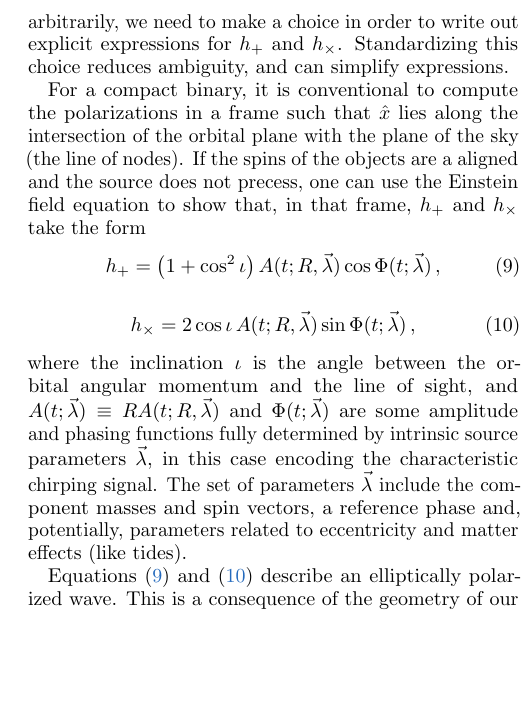
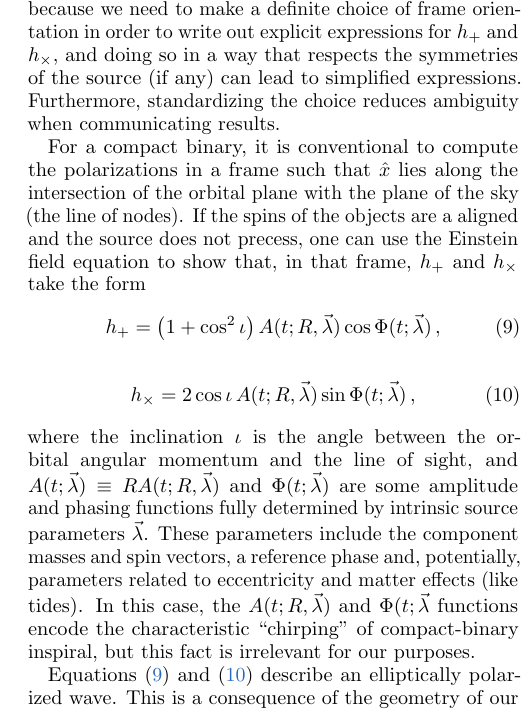
Before and after one commit to maxisi/gwpols, a LaTeX paper (polpars.tex): part of one column of page 2 of 3, cut so that both start at the same text, the shorter picture padded with empty space. Compiled offline with pdfLaTeX.

Commit message:
park edits halfway

```diff
--- a/polpars.tex
+++ b/polpars.tex
@@ -227,9 +227,10 @@ ensuring that the observable $h(t)$ in \eq{h} is independent of the arbitrary an
 
 \subsection{Templated analyses}
 
-In modeling GW waveforms, it is useful to tie the polarization frame to the geometry of the source.
-This is because, although we are free to set our coordinates arbitrarily, we need to make a choice in order to write out explicit expressions for $h_+$ and $h_\times$.
-Standardizing this choice reduces ambiguity, and can simplify expressions.
+Although the orientation of $\hat{x}$ is arbitrary, this does not imply that all possibilities are equally convenient.
+In fact, in modeling GW waveforms, it is useful to tie the polarization frame to the geometry of the source.
+This is because we need to make a definite choice of frame orientation in order to write out explicit expressions for $h_+$ and $h_\times$, and doing so in a way that respects the symmetries of the source (if any) can lead to simplified expressions.
+Furthermore, standardizing the choice reduces ambiguity when communicating results.
 
 For a compact binary, it is conventional to compute the polarizations in a frame such that $\hat{x}$ lies along the intersection of the orbital plane with the plane of the sky (the line of nodes).
 If the spins of the objects are a aligned and the source does not precess, one can use the Einstein field equation to show that, in that frame, $h_+$ and $h_\times$ take the form
@@ -239,8 +240,9 @@ h_+ = \left(1 + \cos^2 \iota\right) A(t; R, \vec{\lambda}) \cos \Phi(t; \vec{\la
 \beq \label{eq:cbc_c}
 h_\times = 2 \cos \iota\, A(t; R, \vec{\lambda}) \sin \Phi(t; \vec{\lambda})\, ,
 \eeq
-where the inclination $\iota$ is the angle between the orbital angular momentum and the line of sight, and $A(t; \vec{\lambda}) \equiv R  A(t; R, \vec{\lambda})$ and $\Phi(t; \vec{\lambda})$ are some amplitude and phasing functions fully determined by intrinsic source parameters $\vec{\lambda}$, in this case encoding the characteristic chirping signal.
-The set of parameters $\vec{\lambda}$ include the component masses and spin vectors, a reference phase and, potentially, parameters related to eccentricity and matter effects (like tides).
+where the inclination $\iota$ is the angle between the orbital angular momentum and the line of sight, and $A(t; \vec{\lambda}) \equiv R  A(t; R, \vec{\lambda})$ and $\Phi(t; \vec{\lambda})$ are some amplitude and phasing functions fully determined by intrinsic source parameters $\vec{\lambda}$.
+These parameters include the component masses and spin vectors, a reference phase and, potentially, parameters related to eccentricity and matter effects (like tides).
+In this case, the $A(t; R, \vec{\lambda})$ and $\Phi(t; \vec{\lambda}$ functions encode the characteristic ``chirping'' of compact-binary inspiral, but this fact is irrelevant for our purposes.
 % The inclination $\iota$ is the polar angle with respect to the orbital angular momentum.
 
 Equations \eqref{eq:cbc_p} and \eqref{eq:cbc_c} describe an elliptically polarized wave.
```
Also changed, not shown: polpars.tex (4 more changed lines).
